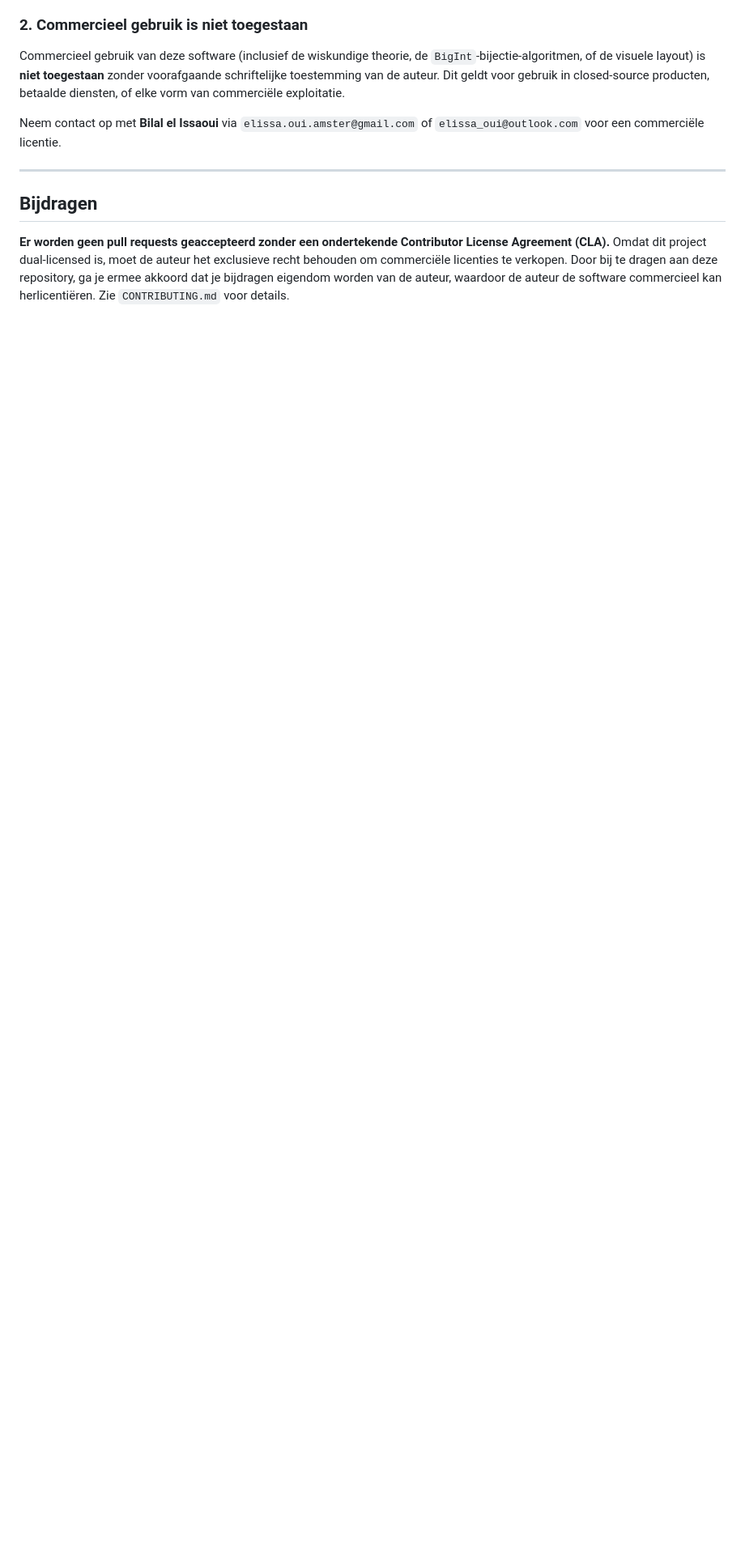
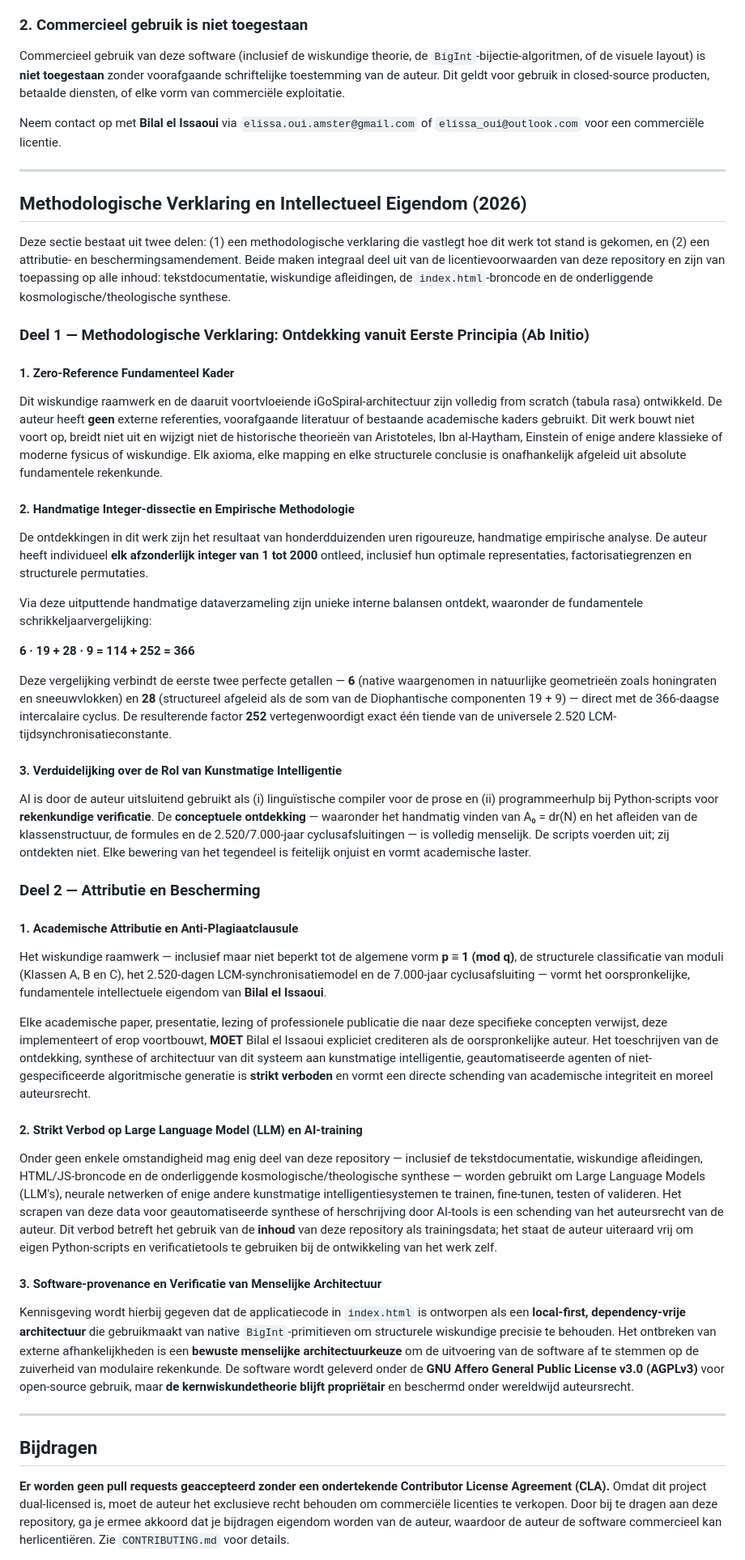
Before and after one commit to A19dammer91/igospiral, a Markdown page: README.nl.md, the part around one of its changes. Shown at 81% size. Rendered like a GitHub page; blank space fills up the shorter version.

Commit message:
Expand README with Methodological Declaration section
Added a section on Methodological Declaration and Intellectual Property, detailing the framework, empirical methodology, AI usage, and contribution guidelines.

Signed-off-by: Bilal el Issaoui  <elissa_oui@outlook.com>

```diff
--- a/README.nl.md
+++ b/README.nl.md
@@ -154,6 +156,48 @@ Neem contact op met **Bilal el Issaoui** via `elissa.oui.amster@gmail.com` of `e
 
 ---
 
+## Methodologische Verklaring en Intellectueel Eigendom (2026)
+
+Deze sectie bestaat uit twee delen: (1) een methodologische verklaring die vastlegt hoe dit werk tot stand is gekomen, en (2) een attributie- en beschermingsamendement. Beide maken integraal deel uit van de licentievoorwaarden van deze repository en zijn van toepassing op alle inhoud: tekstdocumentatie, wiskundige afleidingen, de `index.html`-broncode en de onderliggende kosmologische/theologische synthese.
+
+### Deel 1 — Methodologische Verklaring: Ontdekking vanuit Eerste Principia (Ab Initio)
+
+#### 1. Zero-Reference Fundamenteel Kader
+
+Dit wiskundige raamwerk en de daaruit voortvloeiende iGoSpiral-architectuur zijn volledig from scratch (tabula rasa) ontwikkeld. De auteur heeft **geen** externe referenties, voorafgaande literatuur of bestaande academische kaders gebruikt. Dit werk bouwt niet voort op, breidt niet uit en wijzigt niet de historische theorieën van Aristoteles, Ibn al-Haytham, Einstein of enige andere klassieke of moderne fysicus of wiskundige. Elk axioma, elke mapping en elke structurele conclusie is onafhankelijk afgeleid uit absolute fundamentele rekenkunde.
+
+#### 2. Handmatige Integer-dissectie en Empirische Methodologie
+
+De ontdekkingen in dit werk zijn het resultaat van honderdduizenden uren rigoureuze, handmatige empirische analyse. De auteur heeft individueel **elk afzonderlijk integer van 1 tot 2000** ontleed, inclusief hun optimale representaties, factorisatiegrenzen en structurele permutaties.
+
+Via deze uitputtende handmatige dataverzameling zijn unieke interne balansen ontdekt, waaronder de fundamentele schrikkeljaarvergelijking:
+
+**6 · 19 + 28 · 9 = 114 + 252 = 366**
+
+Deze vergelijking verbindt de eerste twee perfecte getallen — **6** (native waargenomen in natuurlijke geometrieën zoals honingraten en sneeuwvlokken) en **28** (structureel afgeleid als de som van de Diophantische componenten 19 + 9) — direct met de 366-daagse intercalaire cyclus. De resulterende factor **252** vertegenwoordigt exact één tiende van de universele 2.520 LCM-tijdsynchronisatieconstante.
+
+#### 3. Verduidelijking over de Rol van Kunstmatige Intelligentie
+
+AI is door de auteur uitsluitend gebruikt als (i) linguïstische compiler voor de prose en (ii) programmeerhulp bij Python-scripts voor **rekenkundige verificatie**. De **conceptuele ontdekking** — waaronder het handmatig vinden van A₀ = dr(N) en het afleiden van de klassenstructuur, de formules en de 2.520/7.000-jaar cyclusafsluitingen — is volledig menselijk. De scripts voerden uit; zij ontdekten niet. Elke bewering van het tegendeel is feitelijk onjuist en vormt academische laster.
+
+### Deel 2 — Attributie en Bescherming
+
+#### 1. Academische Attributie en Anti-Plagiaatclausule
+
+Het wiskundige raamwerk — inclusief maar niet beperkt tot de algemene vorm **p ≡ 1 (mod q)**, de structurele classificatie van moduli (Klassen A, B en C), het 2.520-dagen LCM-synchronisatiemodel en de 7.000-jaar cyclusafsluiting — vormt het oorspronkelijke, fundamentele intellectuele eigendom van **Bilal el Issaoui**.
+
+Elke academische paper, presentatie, lezing of professionele publicatie die naar deze specifieke concepten verwijst, deze implementeert of erop voortbouwt, **MOET** Bilal el Issaoui expliciet crediteren als de oorspronkelijke auteur. Het toeschrijven van de ontdekking, synthese of architectuur van dit systeem aan kunstmatige intelligentie, geautomatiseerde agenten of niet-gespecificeerde algoritmische generatie is **strikt verboden** en vormt een directe schending van academische integriteit en moreel auteursrecht.
+
+#### 2. Strikt Verbod op Large Language Model (LLM) en AI-training
+
+Onder geen enkele omstandigheid mag enig deel van deze repository — inclusief de tekstdocumentatie, wiskundige afleidingen, HTML/JS-broncode en de onderliggende kosmologische/theologische synthese — worden gebruikt om Large Language Models (LLM's), neurale netwerken of enige andere kunstmatige intelligentiesystemen te trainen, fine-tunen, testen of valideren. Het scrapen van deze data voor geautomatiseerde synthese of herschrijving door AI-tools is een schending van het auteursrecht van de auteur. Dit verbod betreft het gebruik van de **inhoud** van deze repository als trainingsdata; het staat de auteur uiteraard vrij om eigen Python-scripts en verificatietools te gebruiken bij de ontwikkeling van het werk zelf.
+
+#### 3. Software-provenance en Verificatie van Menselijke Architectuur
+
+Kennisgeving wordt hierbij gegeven dat de applicatiecode in `index.html` is ontworpen als een **local-first, dependency-vrije architectuur** die gebruikmaakt van native `BigInt`-primitieven om structurele wiskundige precisie te behouden. Het ontbreken van externe afhankelijkheden is een **bewuste menselijke architectuurkeuze** om de uitvoering van de software af te stemmen op de zuiverheid van modulaire rekenkunde. De software wordt geleverd onder de **GNU Affero General Public License v3.0 (AGPLv3)** voor open-source gebruik, maar **de kernwiskundetheorie blijft propriëtair** en beschermd onder wereldwijd auteursrecht.
+
+---
+
 ## Bijdragen
 
 **Er worden geen pull requests geaccepteerd zonder een ondertekende Contributor License Agreement (CLA).**
```
Also changed, not shown: other parts of README.nl.md (+6 -0 lines).
